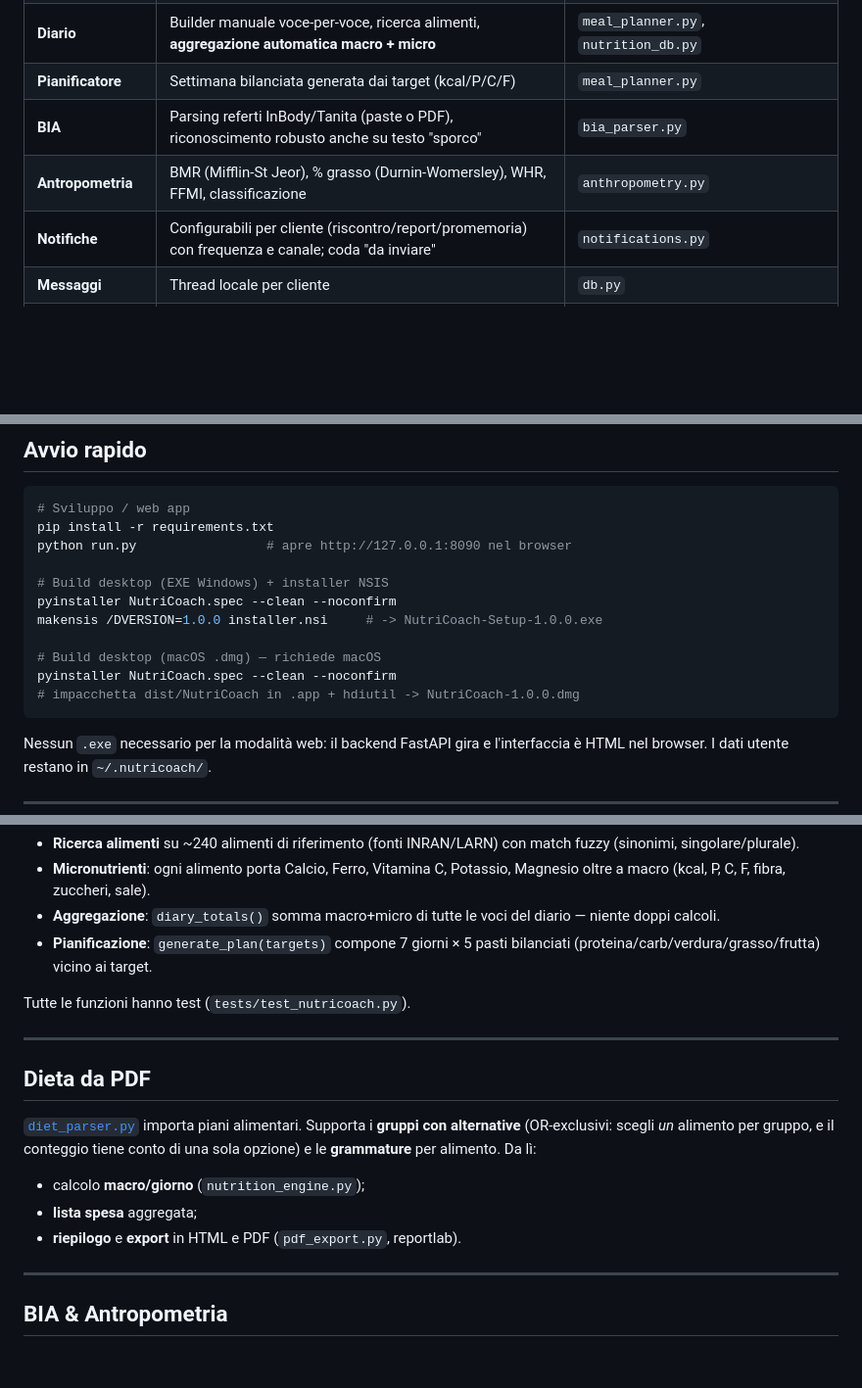
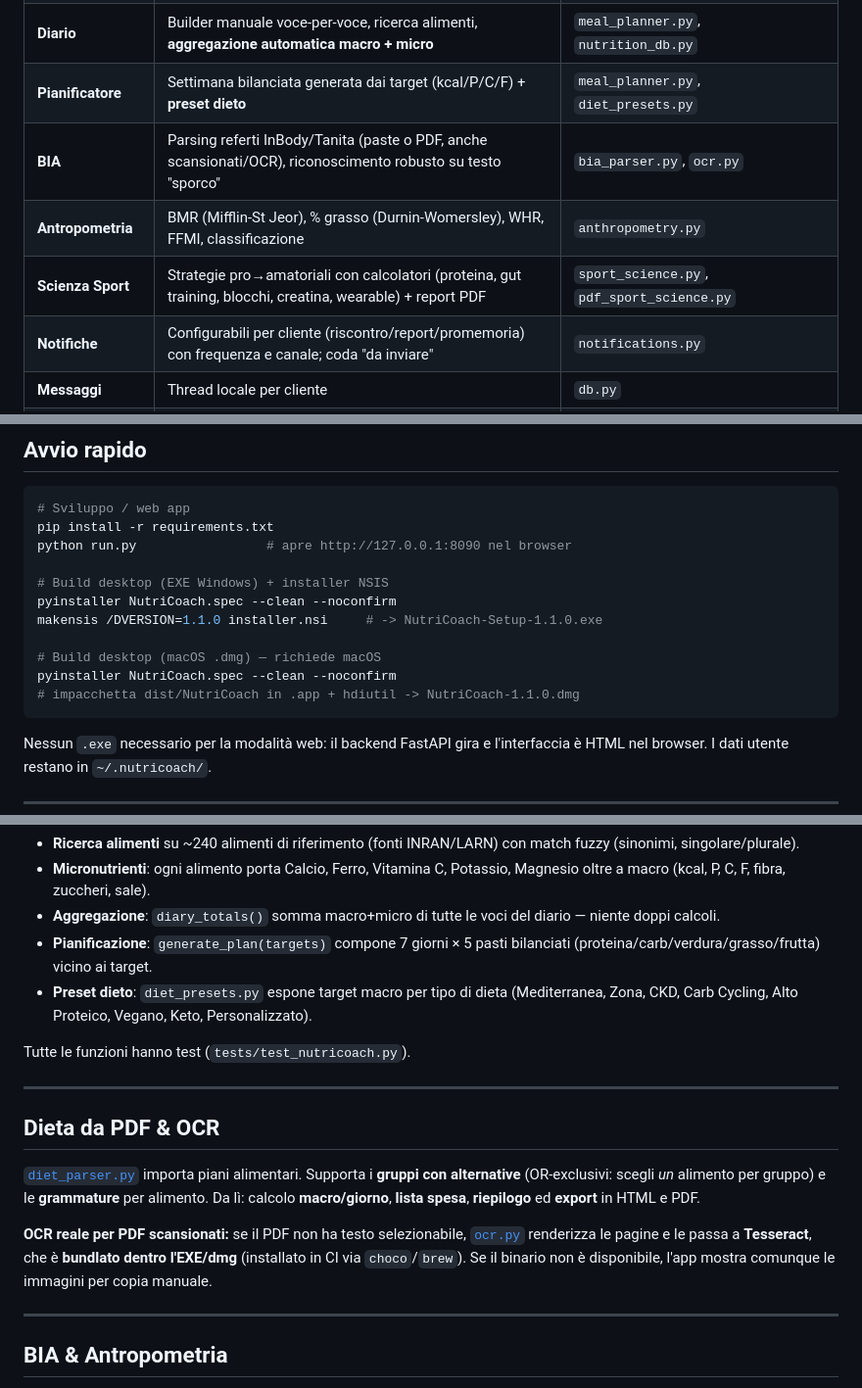
Before and after one commit to quadrellif90-collab/NutriCoach, a Markdown page: README.md, 3 parts joined by grey strips. Shown at 98% size. GitHub-like rendering; blank space fills up the shorter version.

````diff
--- a/README.md
+++ b/README.md
@@ -56,7 +58,8 @@ NutriCoach nasce per essere l'opposto: **uno strumento proprio, portabile, priva
 | **Diario** | Builder manuale voce-per-voce, ricerca alimenti, **aggregazione automatica macro + micro** | `meal_planner.py`, `nutrition_db.py` |
-| **Pianificatore** | Settimana bilanciata generata dai target (kcal/P/C/F) | `meal_planner.py` |
-| **BIA** | Parsing referti InBody/Tanita (paste o PDF), riconoscimento robusto anche su testo "sporco" | `bia_parser.py` |
+| **Pianificatore** | Settimana bilanciata generata dai target (kcal/P/C/F) + **preset dieto** | `meal_planner.py`, `diet_presets.py` |
+| **BIA** | Parsing referti InBody/Tanita (paste o PDF, anche scansionati/OCR), riconoscimento robusto su testo "sporco" | `bia_parser.py`, `ocr.py` |
 | **Antropometria** | BMR (Mifflin-St Jeor), % grasso (Durnin-Womersley), WHR, FFMI, classificazione | `anthropometry.py` |
+| **Scienza Sport** | Strategie pro→amatoriali con calcolatori (proteina, gut training, blocchi, creatina, wearable) + report PDF | `sport_science.py`, `pdf_sport_science.py` |
 | **Notifiche** | Configurabili per cliente (riscontro/report/promemoria) con frequenza e canale; coda "da inviare" | `notifications.py` |
 | **Messaggi** | Thread locale per cliente | `db.py` |
 | **Agenda** | Calendario mensile appuntamenti (per cliente o generale) | `db.py`, UI |
@@ -76,11 +79,11 @@ python run.py                 # apre http://127.0.0.1:8090 nel browser
 
 # Build desktop (EXE Windows) + installer NSIS
 pyinstaller NutriCoach.spec --clean --noconfirm
-makensis /DVERSION=1.0.0 installer.nsi     # -> NutriCoach-Setup-1.0.0.exe
+makensis /DVERSION=1.1.0 installer.nsi     # -> NutriCoach-Setup-1.1.0.exe
 
 # Build desktop (macOS .dmg) — richiede macOS
 pyinstaller NutriCoach.spec --clean --noconfirm
-# impacchetta dist/NutriCoach in .app + hdiutil -> NutriCoach-1.0.0.dmg
+# impacchetta dist/NutriCoach in .app + hdiutil -> NutriCoach-1.1.0.dmg
 ```
 
 Nessun `.exe` necessario per la modalità web: il backend FastAPI gira e l'interfaccia è HTML nel browser. I dati utente restano in `~/.nutricoach/`.
@@ -95,18 +98,17 @@ Modulo [`meal_planner.py`](meal_planner.py) + [`nutrition_db.py`](nutrition_db.p
 - **Micronutrienti**: ogni alimento porta Calcio, Ferro, Vitamina C, Potassio, Magnesio oltre a macro (kcal, P, C, F, fibra, zuccheri, sale).
 - **Aggregazione**: `diary_totals()` somma macro+micro di tutte le voci del diario — niente doppi calcoli.
 - **Pianificazione**: `generate_plan(targets)` compone 7 giorni × 5 pasti bilanciati (proteina/carb/verdura/grasso/frutta) vicino ai target.
+- **Preset dieto**: `diet_presets.py` espone target macro per tipo di dieta (Mediterranea, Zona, CKD, Carb Cycling, Alto Proteico, Vegano, Keto, Personalizzato).
 
 Tutte le funzioni hanno test (`tests/test_nutricoach.py`).
 
 ---
 
-## Dieta da PDF
+## Dieta da PDF & OCR
 
-[`diet_parser.py`](diet_parser.py) importa piani alimentari. Supporta i **gruppi con alternative** (OR-exclusivi: scegli *un* alimento per gruppo, e il conteggio tiene conto di una sola opzione) e le **grammature** per alimento. Da lì:
+[`diet_parser.py`](diet_parser.py) importa piani alimentari. Supporta i **gruppi con alternative** (OR-exclusivi: scegli *un* alimento per gruppo) e le **grammature** per alimento. Da lì: calcolo **macro/giorno**, **lista spesa**, **riepilogo** ed **export** in HTML e PDF.
 
-- calcolo **macro/giorno** (`nutrition_engine.py`);
-- **lista spesa** aggregata;
-- **riepilogo** e **export** in HTML e PDF (`pdf_export.py`, reportlab).
+**OCR reale per PDF scansionati:** se il PDF non ha testo selezionabile, [`ocr.py`](ocr.py) renderizza le pagine e le passa a **Tesseract**, che è **bundlato dentro l'EXE/dmg** (installato in CI via `choco`/`brew`). Se il binario non è disponibile, l'app mostra comunque le immagini per copia manuale.
 
 ---
 
````
Also changed, not shown: other parts of README.md (+46 -19 lines), CHANGELOG.md (added, +41 -0 lines), PRESENTAZIONE.md (+33 -23 lines), docs/AGGIORNAMENTO.md (added, +83 -0 lines), assets/icon.png (added), 6 other files.
